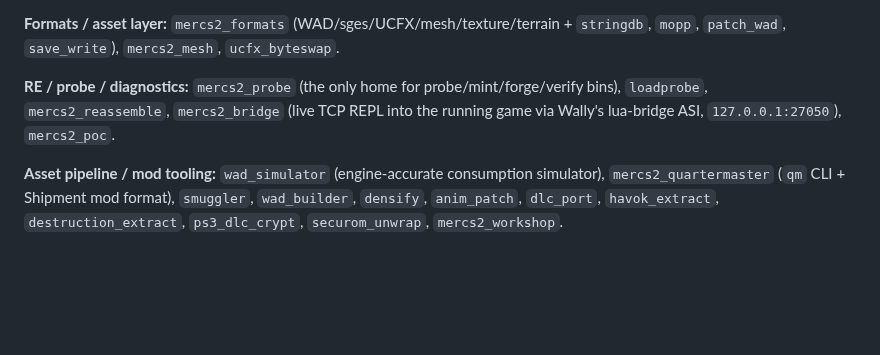
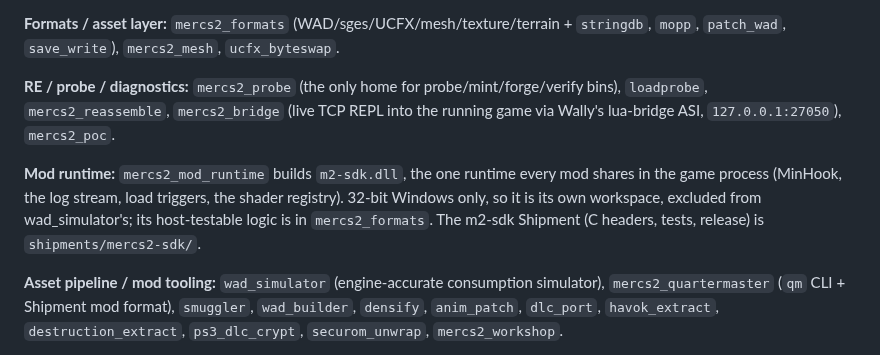
Before and after one commit to Mercenaries-Fan-Build/notes-on-the-released-game, a Markdown page: CLAUDE.md, the part around the change. Rendered like a GitHub page; blank space fills up the shorter version.

Commit message:
CLAUDE.md: route mercs2_mod_runtime (m2-sdk.dll, the runtime every mod shares) and the m2-sdk Shipment
54753622+headless-rebase@users.noreply.github.com

```diff
--- a/CLAUDE.md
+++ b/CLAUDE.md
@@ -345,6 +345,11 @@ bytecode compiler).
 `loadprobe`, `mercs2_reassemble`, `mercs2_bridge` (live TCP REPL into the running game via
 Wally's lua-bridge ASI, `127.0.0.1:27050`), `mercs2_poc`.
 
+**Mod runtime:** `mercs2_mod_runtime` builds `m2-sdk.dll`, the one runtime every mod shares in the
+game process (MinHook, the log stream, load triggers, the shader registry). 32-bit Windows only, so it
+is its own workspace, excluded from wad_simulator's; its host-testable logic is in `mercs2_formats`.
+The m2-sdk Shipment (C headers, tests, release) is `shipments/mercs2-sdk/`.
+
 **Asset pipeline / mod tooling:** `wad_simulator` (engine-accurate consumption simulator),
 `mercs2_quartermaster` (`qm` CLI + Shipment mod format), `smuggler`, `wad_builder`, `densify`,
 `anim_patch`, `dlc_port`, `havok_extract`, `destruction_extract`, `ps3_dlc_crypt`,
```
